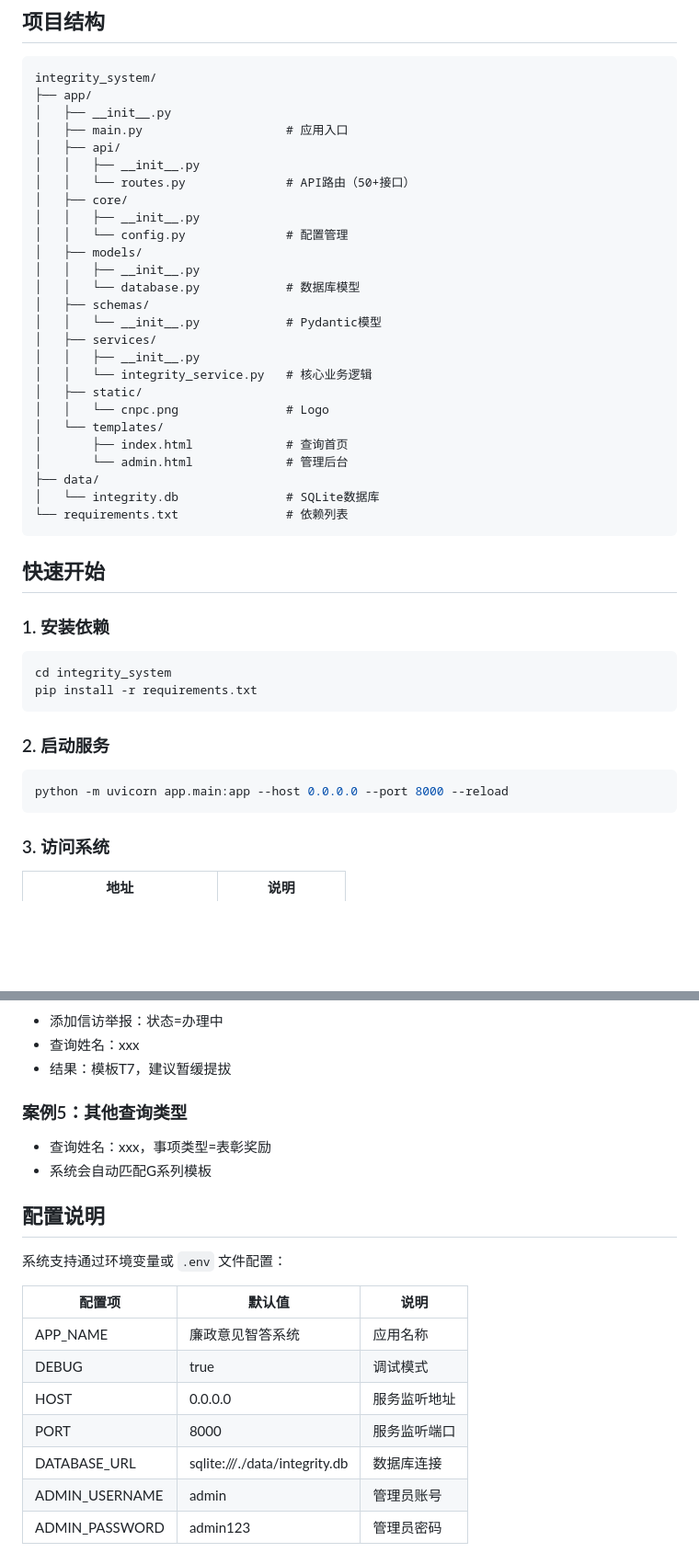
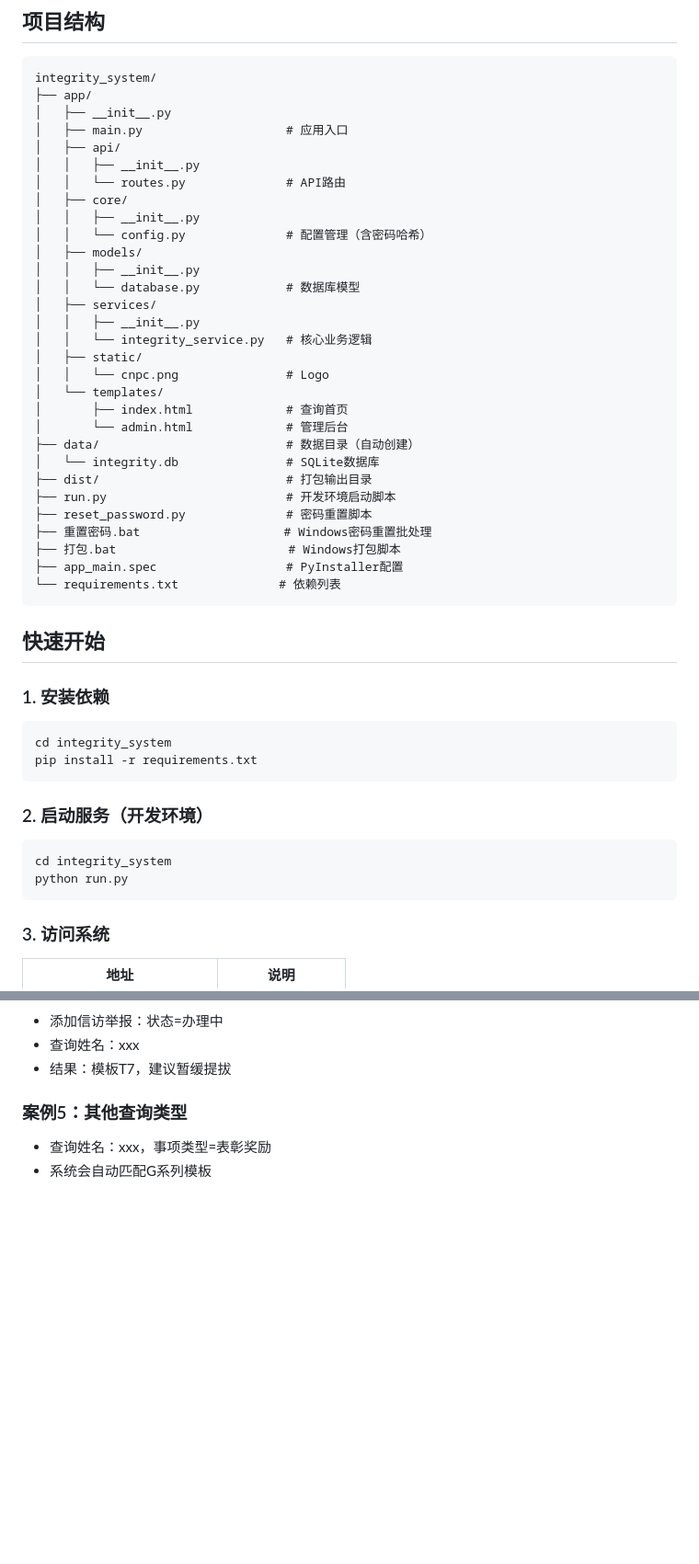
Before and after one commit to qq498550/lzzd, a Markdown page: README.md, 2 parts joined by grey strips. Shown at 92% size. Drawn GitHub-style; blank space fills up the shorter version.

````diff
--- a/README.md
+++ b/README.md
@@ -37,15 +37,13 @@ integrity_system/
 │   ├── main.py                    # 应用入口
 │   ├── api/
 │   │   ├── __init__.py
-│   │   └── routes.py              # API路由（50+接口）
+│   │   └── routes.py              # API路由
 │   ├── core/
 │   │   ├── __init__.py
-│   │   └── config.py              # 配置管理
+│   │   └── config.py              # 配置管理（含密码哈希）
 │   ├── models/
 │   │   ├── __init__.py
 │   │   └── database.py            # 数据库模型
-│   ├── schemas/
-│   │   └── __init__.py            # Pydantic模型
 │   ├── services/
 │   │   ├── __init__.py
 │   │   └── integrity_service.py   # 核心业务逻辑
@@ -54,9 +52,15 @@ integrity_system/
 │   └── templates/
 │       ├── index.html             # 查询首页
 │       └── admin.html             # 管理后台
-├── data/
+├── data/                          # 数据目录（自动创建）
 │   └── integrity.db               # SQLite数据库
-└── requirements.txt               # 依赖列表
+├── dist/                          # 打包输出目录
+├── run.py                         # 开发环境启动脚本
+├── reset_password.py              # 密码重置脚本
+├── 重置密码.bat                    # Windows密码重置批处理
+├── 打包.bat                        # Windows打包脚本
+├── app_main.spec                  # PyInstaller配置
+└── requirements.txt              # 依赖列表
 ```
 
 ## 快速开始
@@ -68,10 +72,11 @@ cd integrity_system
 pip install -r requirements.txt
 ```
 
-### 2. 启动服务
+### 2. 启动服务（开发环境）
 
 ```bash
-python -m uvicorn app.main:app --host 0.0.0.0 --port 8000 --reload
+cd integrity_system
+python run.py
 ```
 
 ### 3. 访问系统
@@ -286,17 +290,3 @@ POST /api/query/
 ### 案例5：其他查询类型
 - 查询姓名：xxx，事项类型=表彰奖励
 - 系统会自动匹配G系列模板
-
-## 配置说明
-
-系统支持通过环境变量或 `.env` 文件配置：
-
-| 配置项 | 默认值 | 说明 |
-|--------|--------|------|
-| APP_NAME | 廉政意见智答系统 | 应用名称 |
-| DEBUG | true | 调试模式 |
-| HOST | 0.0.0.0 | 服务监听地址 |
-| PORT | 8000 | 服务监听端口 |
-| DATABASE_URL | sqlite:///./data/integrity.db | 数据库连接 |
-| ADMIN_USERNAME | admin | 管理员账号 |
-| ADMIN_PASSWORD | admin123 | 管理员密码 |
````
Also changed, not shown: other parts of README.md (+2 -3 lines).
